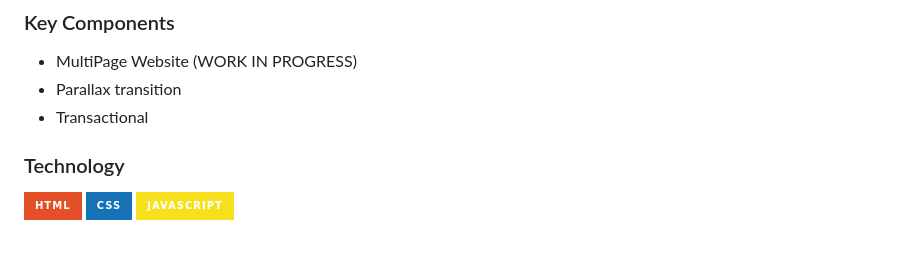
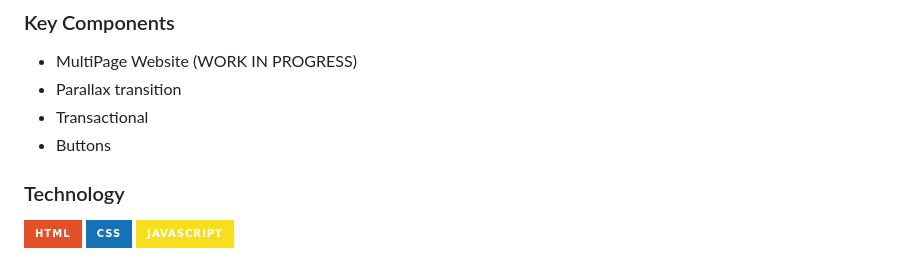
Before and after one commit to jnnrcld14/WD-Seatwork-2-TX03, a Markdown page: readme.md, the part around the change. Drawn GitHub-style; badges without logos.

```diff
--- a/readme.md
+++ b/readme.md
@@ -78,6 +78,7 @@ What technology used and how it is used
 - MultiPage Website (WORK IN PROGRESS)
 - Parallax transition
 - Transactional
+- Buttons
 
 ### Technology
 <!-- TODO: List of Technology Used -->
```
